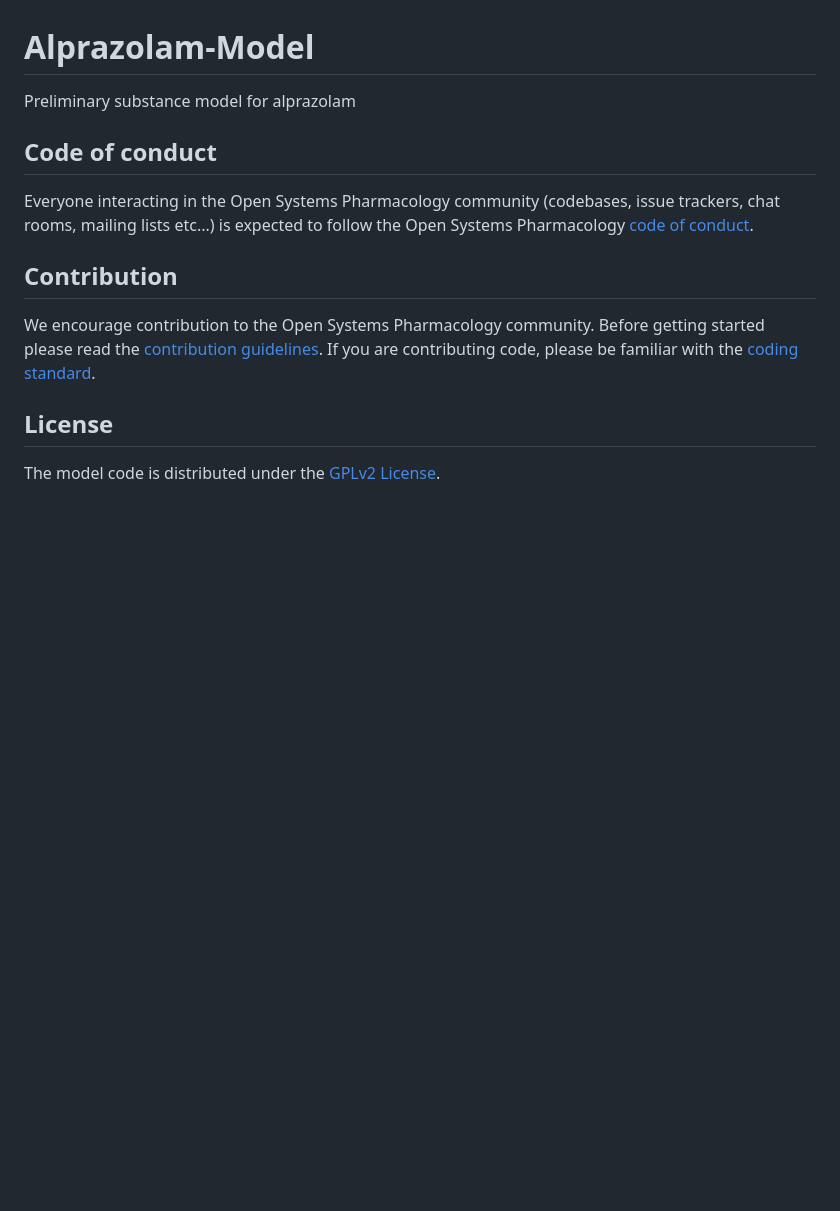
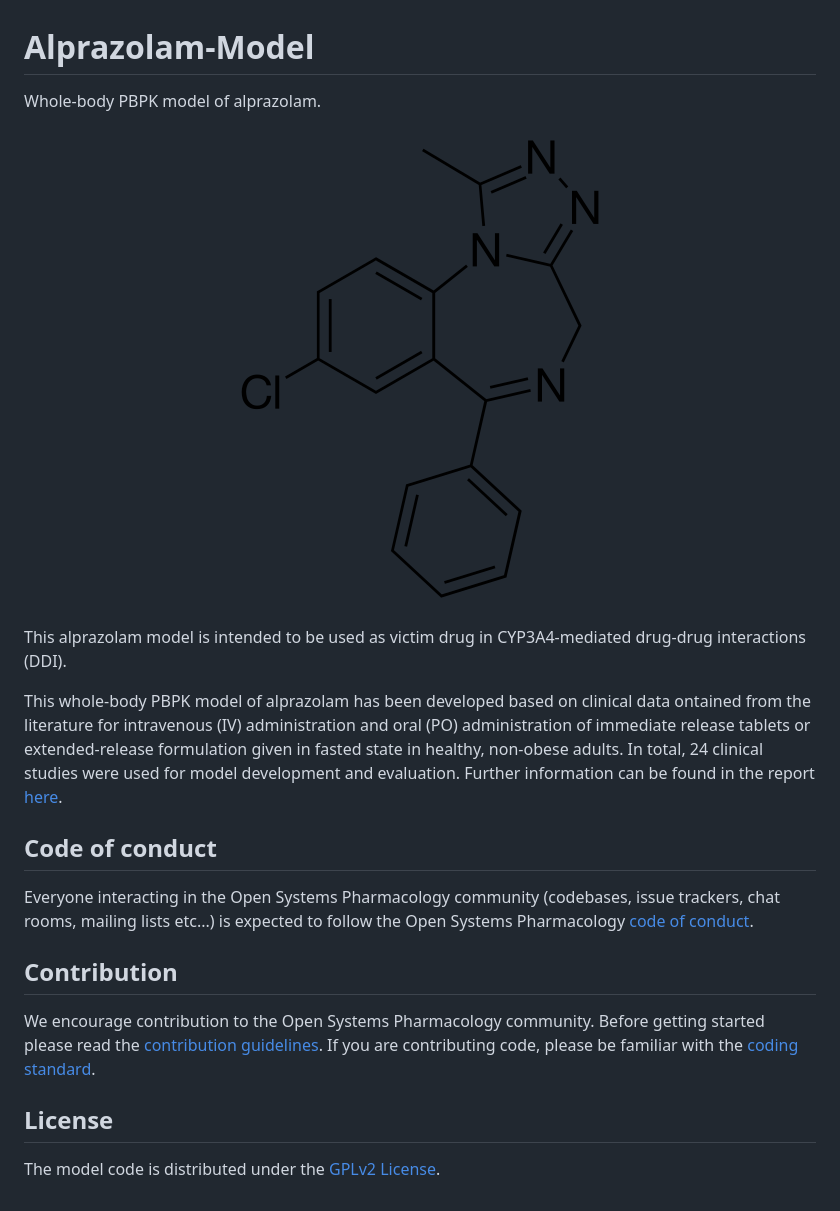
Before and after one commit to Open-Systems-Pharmacology/Alprazolam-Model, a Markdown page: README.md, the part around the change. Rendered like a GitHub page; pictures changed too: Alprazolam.png (added); blank space fills up the shorter version.

Commit message:
Minor updates, read-me added

```diff
--- a/README.md
+++ b/README.md
@@ -1,11 +1,23 @@
 # Alprazolam-Model
-Preliminary substance model for alprazolam
+Whole-body PBPK model of alprazolam.
+
+<p align="center">
+  <img src="Alprazolam.png">
+</p>
+
+This alprazolam model is intended to be used as victim drug in CYP3A4-mediated drug-drug interactions (DDI).
+
+This whole-body PBPK model of alprazolam has been developed based on clinical data ontained from the literature for intravenous (IV) administration and oral (PO) administration of immediate release tablets or extended-release formulation given in fasted state in healthy, non-obese adults. In total, 24 clinical studies were used for model development and evaluation.
+Further information can be found in the report [here](../../blob/master/Evaluation_report_alprazolam.pdf).
 
 ## Code of conduct
+
 Everyone interacting in the Open Systems Pharmacology community (codebases, issue trackers, chat rooms, mailing lists etc...) is expected to follow the Open Systems Pharmacology [code of conduct](https://github.com/Open-Systems-Pharmacology/Suite/blob/master/CODE_OF_CONDUCT.md#contributor-covenant-code-of-conduct).
 
 ## Contribution
+
 We encourage contribution to the Open Systems Pharmacology community. Before getting started please read the [contribution guidelines](https://github.com/Open-Systems-Pharmacology/Suite/blob/master/CONTRIBUTING.md#ways-to-contribute). If you are contributing code, please be familiar with the [coding standard](https://github.com/Open-Systems-Pharmacology/Suite/blob/master/CODING_STANDARDS.md#visual-studio-settings).
 
 ## License
+
 The model code is distributed under the [GPLv2 License](https://github.com/Open-Systems-Pharmacology/Suite/blob/develop/LICENSE).
```
Also changed, not shown: 2 other files.
